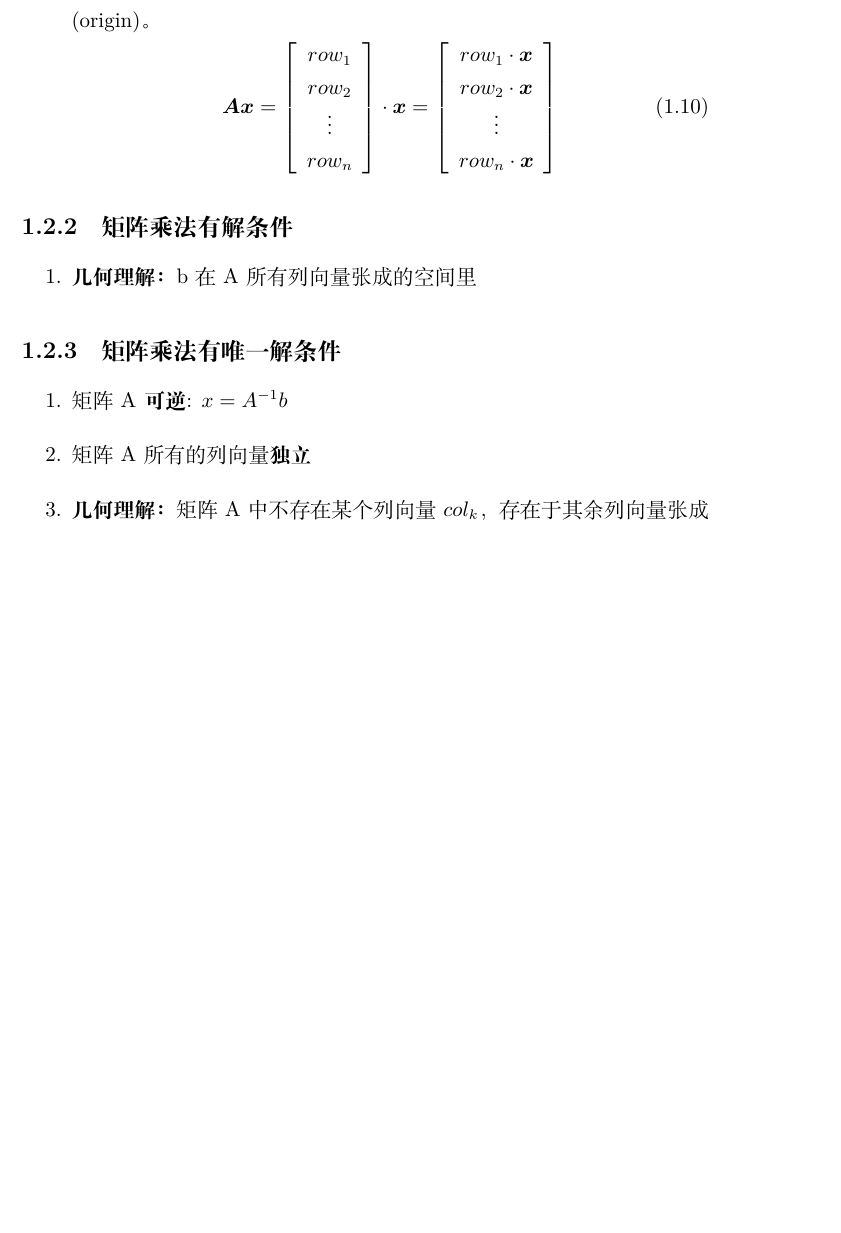
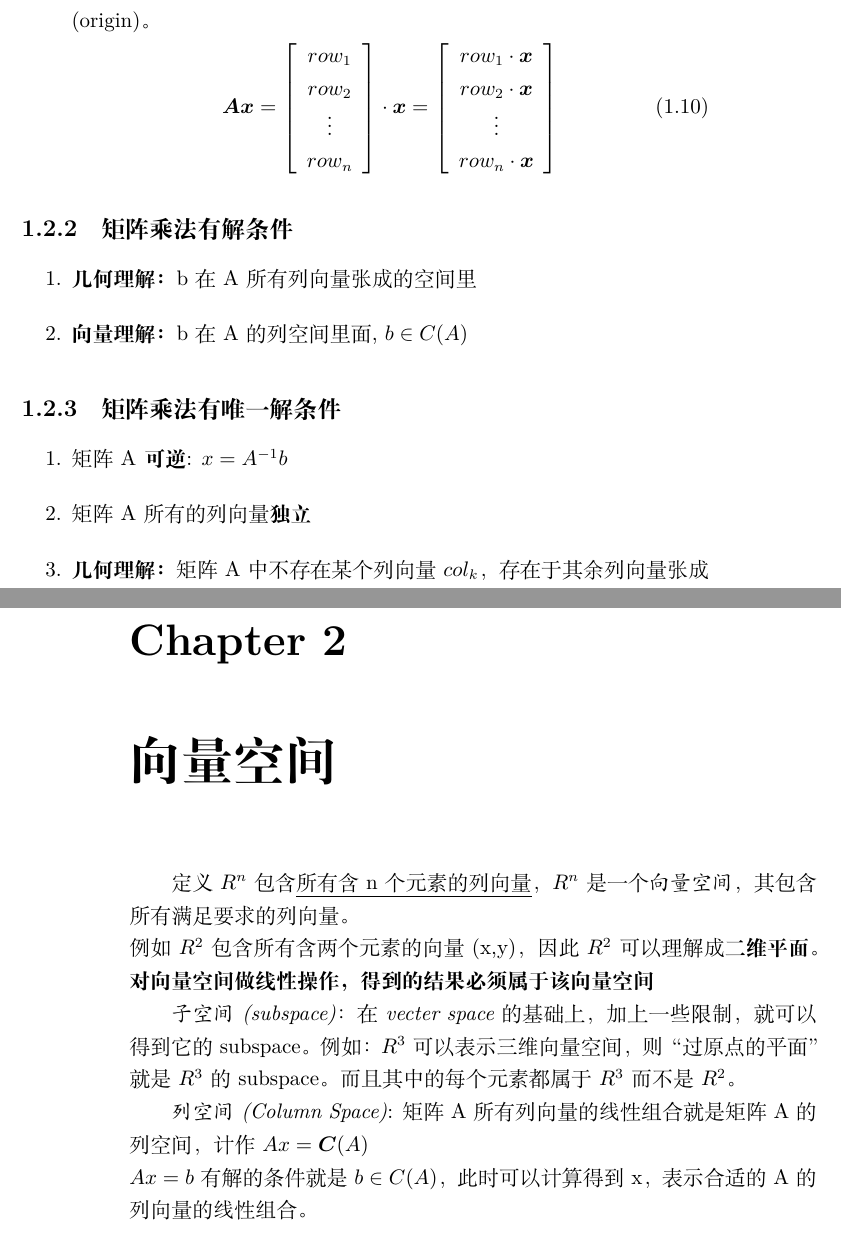
Before and after one commit to timemeansalot/latexNotes, a LaTeX book (la.tex): part of page 7 of 11 before the commit and two parts of pages 7 and 12 of 12 after it, the two joined at a grey line, cut so that both start at the same text, the shorter picture padded with empty space. Compiled offline with XeLaTeX.

Commit message:
column space of A

```diff
--- a/la.tex
+++ b/la.tex
@@ -235,6 +235,7 @@ PS: 为了节约文章的空间，后续文档中，列向量$\boldsymbol{v}$采
 
 \begin{enumerate}
   \item \textbf{几何理解：}b在A所有列向量张成的空间里
+  \item \textbf{向量理解：}b在A的列空间里面, $b \in C(A)$
 \end{enumerate}
 
 \subsection{矩阵乘法有唯一解条件}
@@ -517,6 +518,19 @@ P乘以矩阵A，会把A每行的顺序按照P每行的顺序改变，例如:
  A=LU \rightarrow PA=L'U'
 \end{equation*}
 
+\chapter{向量空间}%
+定义$R^n$包含\underline{所有含n个元素的列向量}，$R^n$是一个\textit{向量空间}，其包含所有满足要求的列向量。\\
+例如$R^2$包含所有含两个元素的向量(x,y)，因此$R^2$可以理解成\textbf{二维平面}。
+\textbf{对向量空间做线性操作，得到的结果必须属于该向量空间}
+
+\textit{子空间(subspace)}：在\textit{vecter space}的基础上，加上一些限制，就可以得到它的subspace。例如：$R^3$可以表示三维向量
+空间，则“过原点的平面”就是$R^3$的subspace。
+而且其中的每个元素都属于$R^3$而不是$R^2$。
+
+\textit{列空间(Column Space)}: 矩阵A所有列向量的线性组合就是矩阵A的列空间，计作$Ax=\boldsymbol{C}(A)$\\
+$Ax=b$有解的条件就是$b\in C(A)$，此时可以计算得到x，表示合适的A的列向量的线性组合。
+
+
 % \newpage
 % \bibliography{ref} % 参考文献源，存储所有的参考文献
 % \bibliographystyle{IEEEtran} % latex饮用参考文献时的格式
```
Also changed, not shown: 1 other file.
